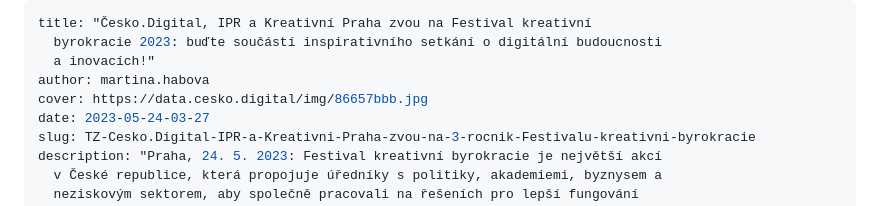
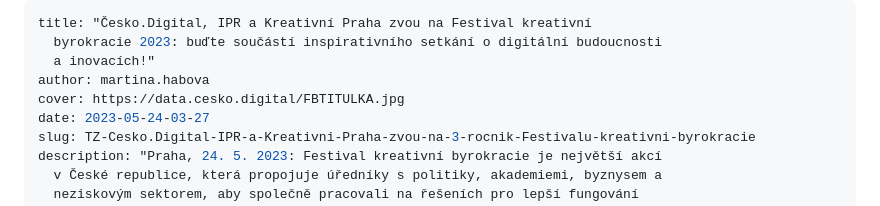
Before and after one commit to cesko-digital/blog, a Markdown page: content/press/2023-05-24-tz-cesko-digital-ipr-a-kreativni-praha-zvou-na-3-rocnik-festivalu-kreativni-byrokracie.md, the part around the change. Drawn GitHub-style.

Commit message:
Update Press Release “2023-05-24-tz-cesko-digital-ipr-a-kreativni-praha-zvou-na-3-rocnik-festivalu-kreativni-byrokracie”

```diff
--- a/content/press/2023-05-24-tz-cesko-digital-ipr-a-kreativni-praha-zvou-na-3-rocnik-festivalu-kreativni-byrokracie.md
+++ b/content/press/2023-05-24-tz-cesko-digital-ipr-a-kreativni-praha-zvou-na-3-rocnik-festivalu-kreativni-byrokracie.md
@@ -3,7 +3,7 @@ title: "Česko.Digital, IPR a Kreativní Praha zvou na Festival kreativní
   byrokracie 2023: buďte součástí inspirativního setkání o digitální budoucnosti
   a inovacích!"
 author: martina.habova
-cover: https://data.cesko.digital/img/86657bbb.jpg
+cover: https://data.cesko.digital/FBTITULKA.jpg
 date: 2023-05-24-03-27
 slug: TZ-Cesko.Digital-IPR-a-Kreativni-Praha-zvou-na-3-rocnik-Festivalu-kreativni-byrokracie
 description: "Praha, 24. 5. 2023: Festival kreativní byrokracie je největší akcí
```
